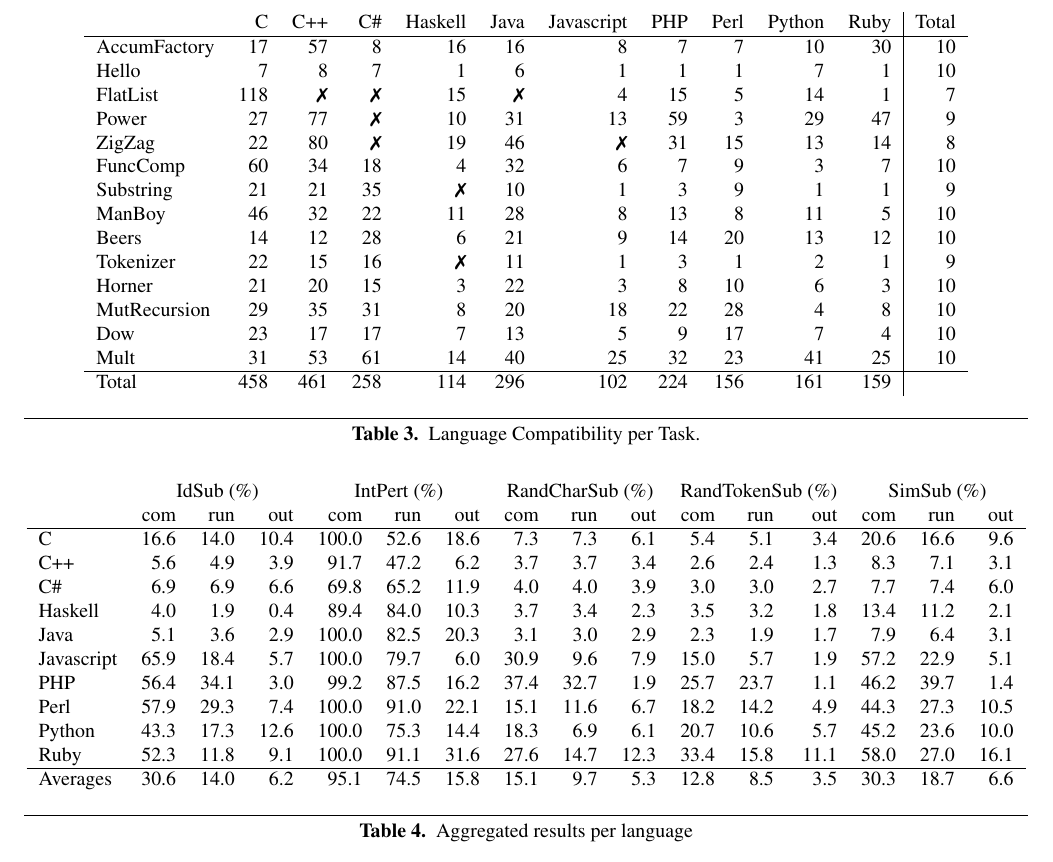
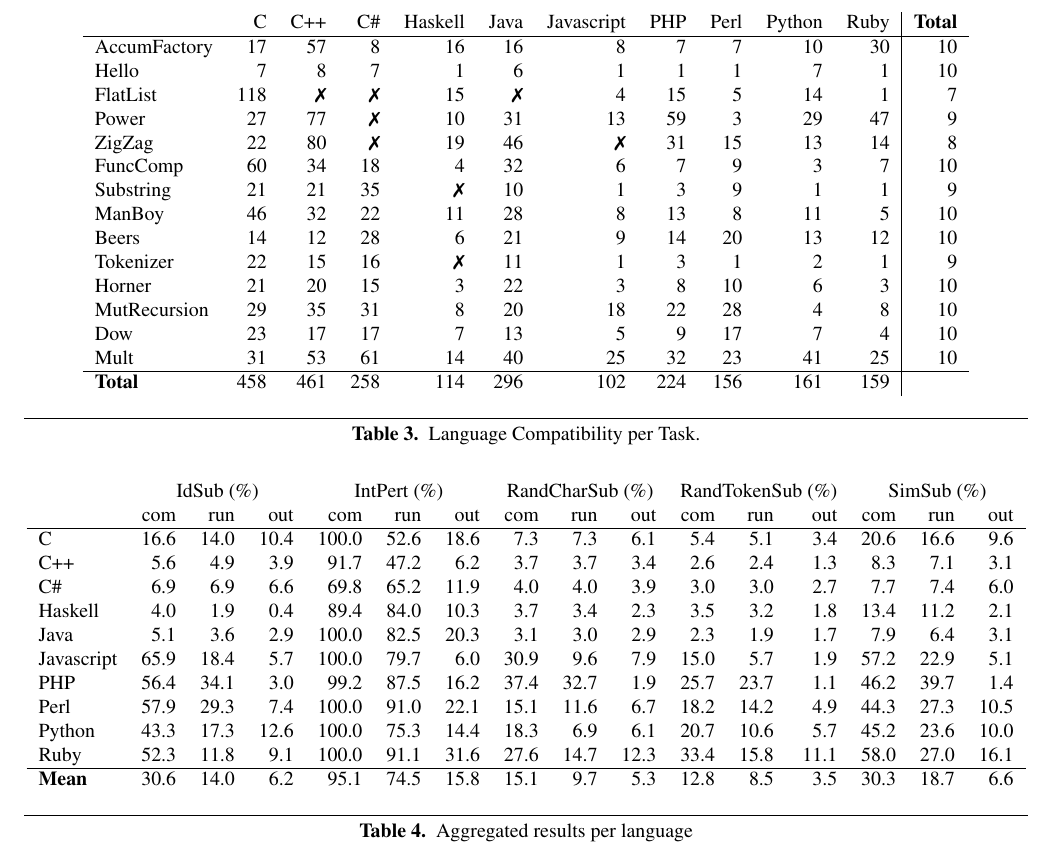
Before and after one commit to bkarak/fuzzer-fat-fingers, a LaTeX paper (pub/fuzzer.tex): part of page 3 of 4, cut so that both start at the same text. Compiled offline with pdfLaTeX; a missing font is replaced by an installed copy or a similar font.

Commit message:
fixes to the tables

```diff
--- a/pub/fuzzer.tex
+++ b/pub/fuzzer.tex
@@ -241,7 +237,7 @@ We measure:
 % ['c', 'cpp', 'cs', 'hs', 'java', 'js', 'php', 'pl', 'py', 'rb']
 \begin{center}
 \begin{tabular}{l r r r r r r r r r r | r}
- & C & C++ & C\# & Haskell & Java & Javascript & PHP & Perl & Python & Ruby & Total\\
+ & C & C++ & C\# & Haskell & Java & Javascript & PHP & Perl & Python & Ruby & \textbf{Total}\\
 \hline
 AccumFactory & 17 & 57 & 8 & 16 & 16 & 8 & 7 & 7 & 10 & 30 & 10 \\
 Hello & 7 & 8 & 7 & 1 & 6 & 1 & 1 & 1 & 7 & 1 & 10 \\
@@ -258,7 +254,7 @@ MutRecursion & 29 & 35 & 31 & 8 & 20 & 18 & 22 & 28 & 4 & 8 & 10 \\
 Dow & 23 & 17 & 17 & 7 & 13 & 5 & 9 & 17 & 7 & 4 & 10 \\
 Mult & 31 & 53 & 61 & 14 & 40 & 25 & 32 & 23 & 41 & 25 & 10 \\
 \hline
-Total & 458 & 461 & 258 & 114 & 296 & 102 & 224 & 156 & 161 & 159 & \\
+\textbf{Total} & 458 & 461 & 258 & 114 & 296 & 102 & 224 & 156 & 161 & 159 & \\
 \end{tabular}
 \end{center}
 \caption{Language Compatibility per Task.}
@@ -282,7 +278,7 @@ Perl       & 57.9 & 29.3 & 7.4  & 100.0 & 91.0 & 22.1  & 15.1 & 11.6 & 6.7  & 18
 Python     & 43.3 & 17.3 & 12.6 & 100.0 & 75.3 & 14.4  & 18.3 & 6.9  & 6.1  & 20.7 & 10.6 & 5.7  & 45.2 & 23.6 & 10.0 \\
 Ruby       & 52.3 & 11.8 & 9.1  & 100.0 & 91.1 & 31.6  & 27.6 & 14.7 & 12.3 & 33.4 & 15.8 & 11.1 & 58.0 & 27.0 & 16.1 \\
 \hline
-Averages   & 30.6 & 14.0 & 6.2  & 95.1  & 74.5 & 15.8  & 15.1 & 9.7  & 5.3  & 12.8 & 8.5  & 3.5  & 30.3 & 18.7 & 6.6 \\
+\textbf{Mean} & 30.6 & 14.0 & 6.2  & 95.1  & 74.5 & 15.8  & 15.1 & 9.7  & 5.3  & 12.8 & 8.5  & 3.5  & 30.3 & 18.7 & 6.6 \\
 \end{tabular}
 \end{center}
 \caption{Aggregated results per language}
```
Also changed, not shown: pub/fuzzer.tex (4 more changed lines).
